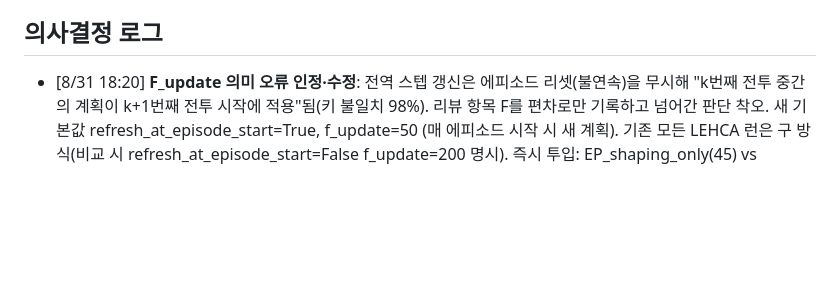
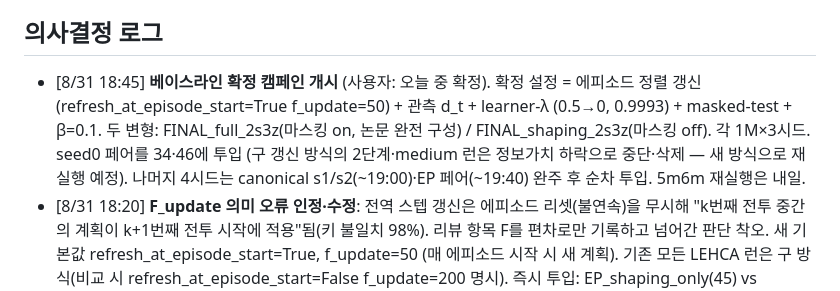
Before and after one commit to paul6598/AAMAS, a Markdown page: docs/autoexp/state.md, the part around the change. Rendered like a GitHub page; blank space fills up the shorter version.

Commit message:
state: start FINAL baseline campaign (episode-aligned refresh) — 2s3z full vs shaping-only, 1M x3

```diff
--- a/docs/autoexp/state.md
+++ b/docs/autoexp/state.md
@@ -53,6 +53,13 @@ PHASE: MAIN_V2  (본 실험 LEHCA_2s3z_v2 5시드×1M — 04:27 시작, tmux 2:0
 - DIAG_C/D/E 단독 런: F 실패 시에만 세분화 진행.
 
 ## 의사결정 로그
+- [8/31 18:45] **베이스라인 확정 캠페인 개시** (사용자: 오늘 중 확정). 확정 설정 =
+  에피소드 정렬 갱신(refresh_at_episode_start=True f_update=50) + 관측 d_t + learner-λ
+  (0.5→0, 0.9993) + masked-test + β=0.1. 두 변형: FINAL_full_2s3z(마스킹 on, 논문 완전
+  구성) / FINAL_shaping_2s3z(마스킹 off). 각 1M×3시드. seed0 페어를 34·46에 투입
+  (구 갱신 방식의 2단계·medium 런은 정보가치 하락으로 중단·삭제 — 새 방식으로 재실행
+  예정). 나머지 4시드는 canonical s1/s2(~19:00)·EP 페어(~19:40) 완주 후 순차 투입.
+  5m6m 재실행은 내일.
 - [8/31 18:20] **F_update 의미 오류 인정·수정**: 전역 스텝 갱신은 에피소드 리셋(불연속)을
   무시해 "k번째 전투 중간의 계획이 k+1번째 전투 시작에 적용"됨(키 불일치 98%). 리뷰
   항목 F를 편차로만 기록하고 넘어간 판단 착오. 새 기본값 refresh_at_episode_start=True,
```
